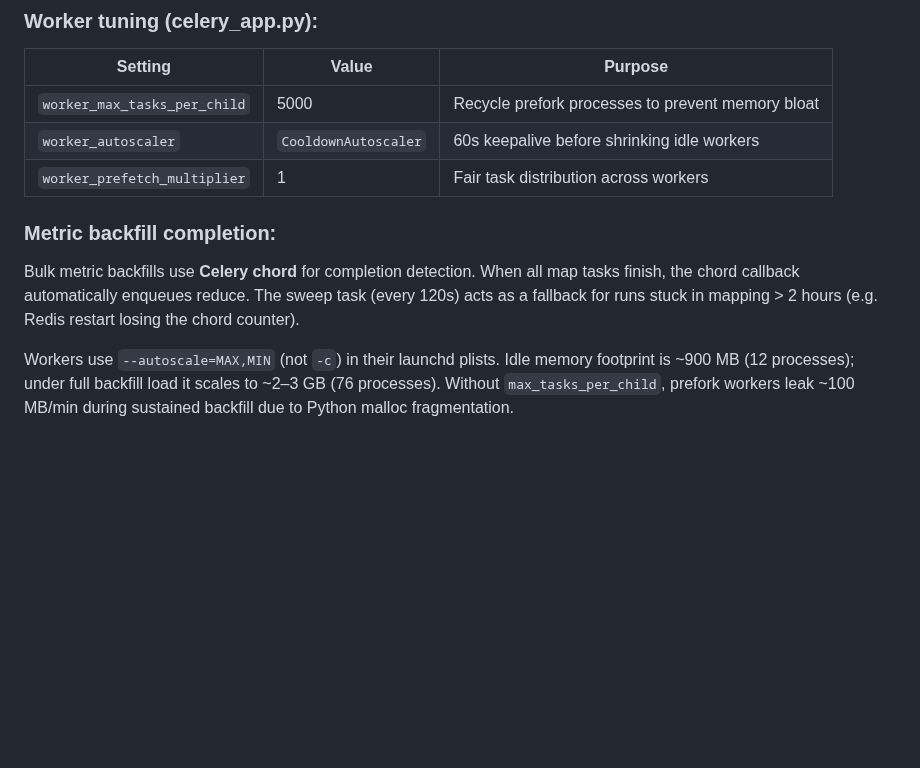
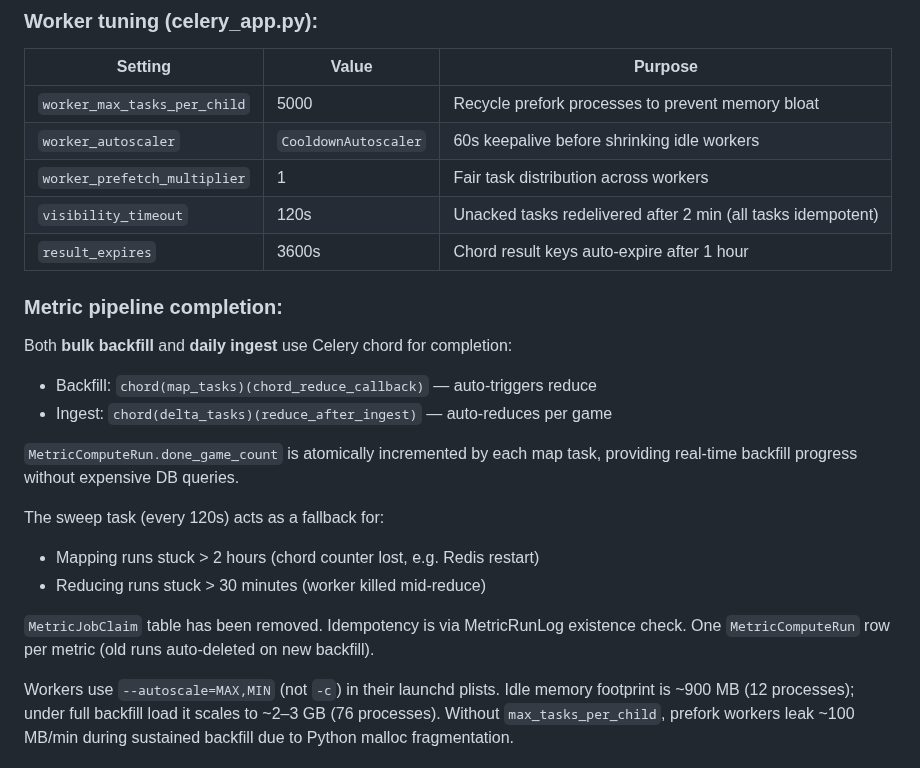
Before and after one commit to xidui/funba, a Markdown page: DEPLOY.md, the part around the change. Rendered like a GitHub page; blank space fills up the shorter version.

Commit message:
Update DEPLOY.md with chord pipeline details and new settings
- Document visibility_timeout (2min), result_expires (1h)
- Both backfill and ingest use chord for completion
- done_game_count for real-time progress
- MetricJobClaim removed, MetricRunLog idempotency
- Sweep fallback role clarified

Co-Authored-By: Claude Opus 4.6 (1M context) <noreply@anthropic.com>

```diff
--- a/DEPLOY.md
+++ b/DEPLOY.md
@@ -219,13 +219,25 @@ broker). No plist change needed unless a separate Redis instance is desired.
 | `worker_max_tasks_per_child` | 5000 | Recycle prefork processes to prevent memory bloat |
 | `worker_autoscaler` | `CooldownAutoscaler` | 60s keepalive before shrinking idle workers |
 | `worker_prefetch_multiplier` | 1 | Fair task distribution across workers |
+| `visibility_timeout` | 120s | Unacked tasks redelivered after 2 min (all tasks idempotent) |
+| `result_expires` | 3600s | Chord result keys auto-expire after 1 hour |
 
-### Metric backfill completion:
+### Metric pipeline completion:
 
-Bulk metric backfills use **Celery chord** for completion detection. When all
-map tasks finish, the chord callback automatically enqueues reduce. The sweep
-task (every 120s) acts as a fallback for runs stuck in mapping > 2 hours
-(e.g. Redis restart losing the chord counter).
+Both **bulk backfill** and **daily ingest** use Celery chord for completion:
+- Backfill: `chord(map_tasks)(chord_reduce_callback)` — auto-triggers reduce
+- Ingest: `chord(delta_tasks)(reduce_after_ingest)` — auto-reduces per game
+
+`MetricComputeRun.done_game_count` is atomically incremented by each map task,
+providing real-time backfill progress without expensive DB queries.
+
+The sweep task (every 120s) acts as a fallback for:
+- Mapping runs stuck > 2 hours (chord counter lost, e.g. Redis restart)
+- Reducing runs stuck > 30 minutes (worker killed mid-reduce)
+
+`MetricJobClaim` table has been removed. Idempotency is via MetricRunLog
+existence check. One `MetricComputeRun` row per metric (old runs auto-deleted
+on new backfill).
 
 Workers use `--autoscale=MAX,MIN` (not `-c`) in their launchd plists.
 Idle memory footprint is ~900 MB (12 processes); under full backfill load it
```
